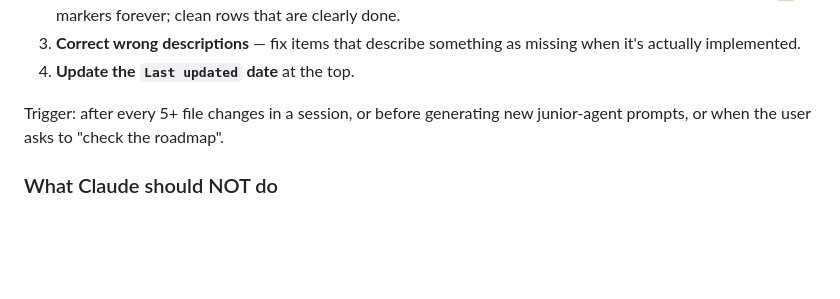
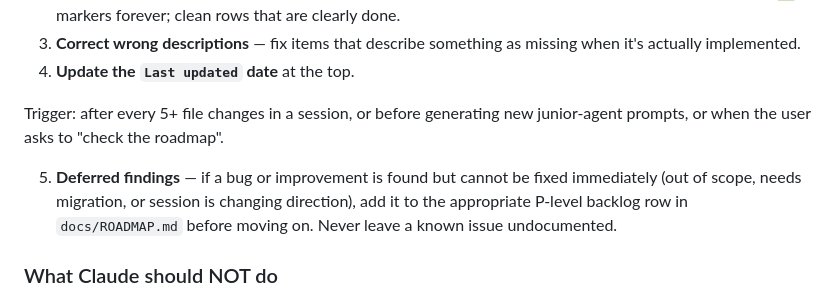
Before and after one commit to hristiyanstoilov/Neighborhood-Hub, a Markdown page: AGENTS.md, the part around the change. Rendered like a GitHub page; blank space fills up the shorter version.

Commit message:
docs(agents): require deferred findings to be documented in ROADMAP
If a bug or improvement is found but cannot be fixed immediately,
add it to the appropriate P-level backlog before moving on.

Co-Authored-By: Claude Sonnet 4.6 <noreply@anthropic.com>

```diff
--- a/AGENTS.md
+++ b/AGENTS.md
@@ -400,6 +400,8 @@ After every batch of completed tasks (or at the start of a session involving cod
 
 Trigger: after every 5+ file changes in a session, or before generating new junior-agent prompts, or when the user asks to "check the roadmap".
 
+5. **Deferred findings** — if a bug or improvement is found but cannot be fixed immediately (out of scope, needs migration, or session is changing direction), add it to the appropriate P-level backlog row in `docs/ROADMAP.md` before moving on. Never leave a known issue undocumented.
+
 ### What Claude should NOT do
 - Change the tech stack without being asked
 - Add features beyond the current phase (v0.1) unless asked
```
